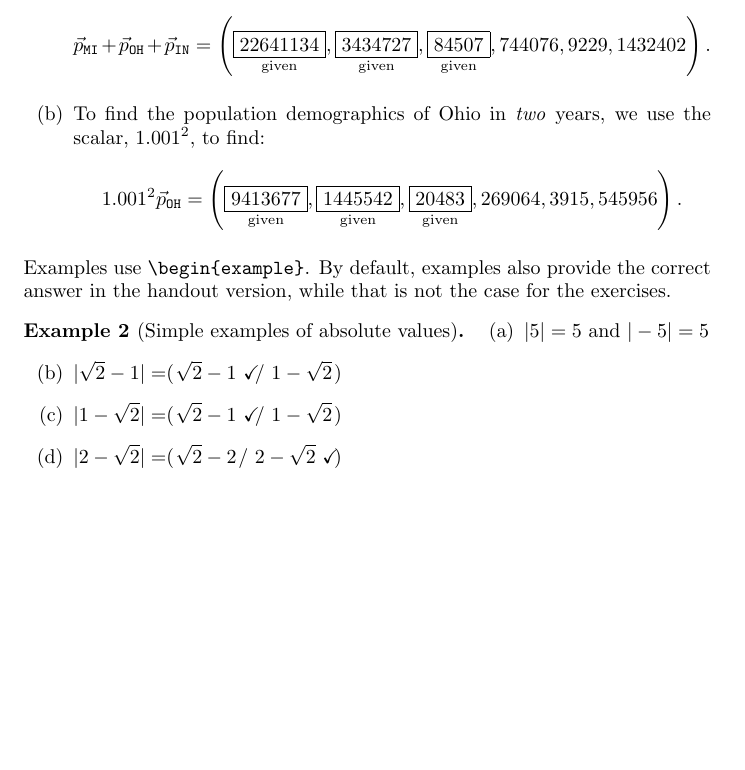
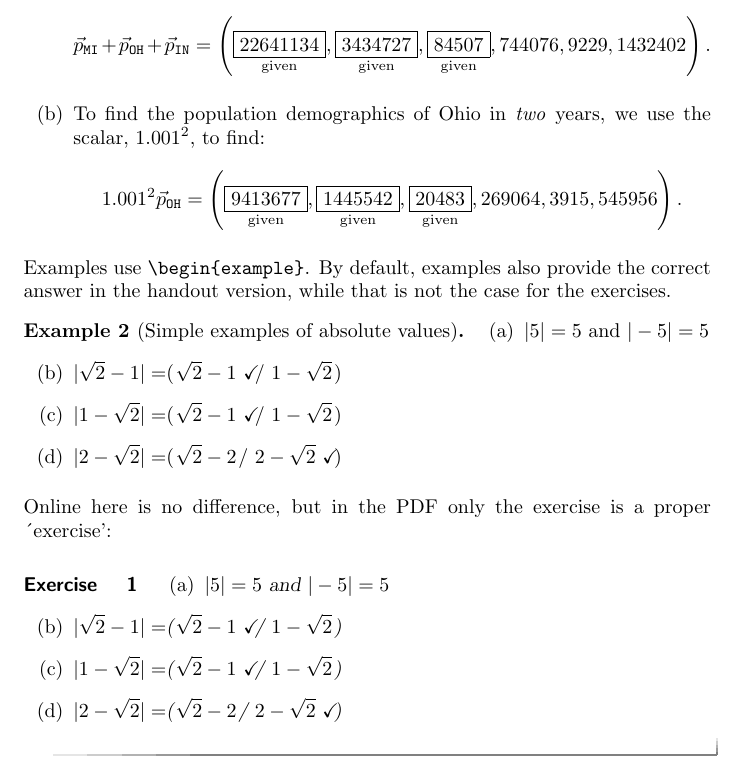
Before and after one commit to XimeraProject/ximeraFirstSteps, a LaTeX document (firstTopic/secondActivity.tex): part of page 2 of 2, cut so that both start at the same text, the shorter picture padded with empty space. Compiled offline with pdfLaTeX.

Commit message:
diff exercise/example

```diff
--- a/firstTopic/secondActivity.tex
+++ b/firstTopic/secondActivity.tex
@@ -95,4 +95,22 @@ while that is not the case for the exercises.
     %\end{xmmulticols}
 \end{example}
 
+Online here is no difference, but in the PDF only the exercise is a proper ´exercise':
+\begin{exercise}[Simple exercise of absolute values]
+
+    %\begin{xmmulticols}
+    \begin{enumerate}
+        \item $|5|=5$ and $|-5|=5$
+        \item $|\sqrt{2}-1| =
+              $\wordChoice{\choice[correct]{$\sqrt{2} -
+                          1$}\choice{$1-\sqrt{2}$}}
+        \item $|1-\sqrt{2}| =
+              $\wordChoice{\choice[correct]{$\sqrt{2} -
+                          1$}\choice{$1-\sqrt{2}$}}
+        \item $|2-\sqrt{2}| = $\wordChoice{\choice{$\sqrt{2} -
+                          2$}\choice[correct]{$2-\sqrt{2}$}}
+    \end{enumerate}
+    %\end{xmmulticols}
+\end{exercise}
+
 \end{document}
```
